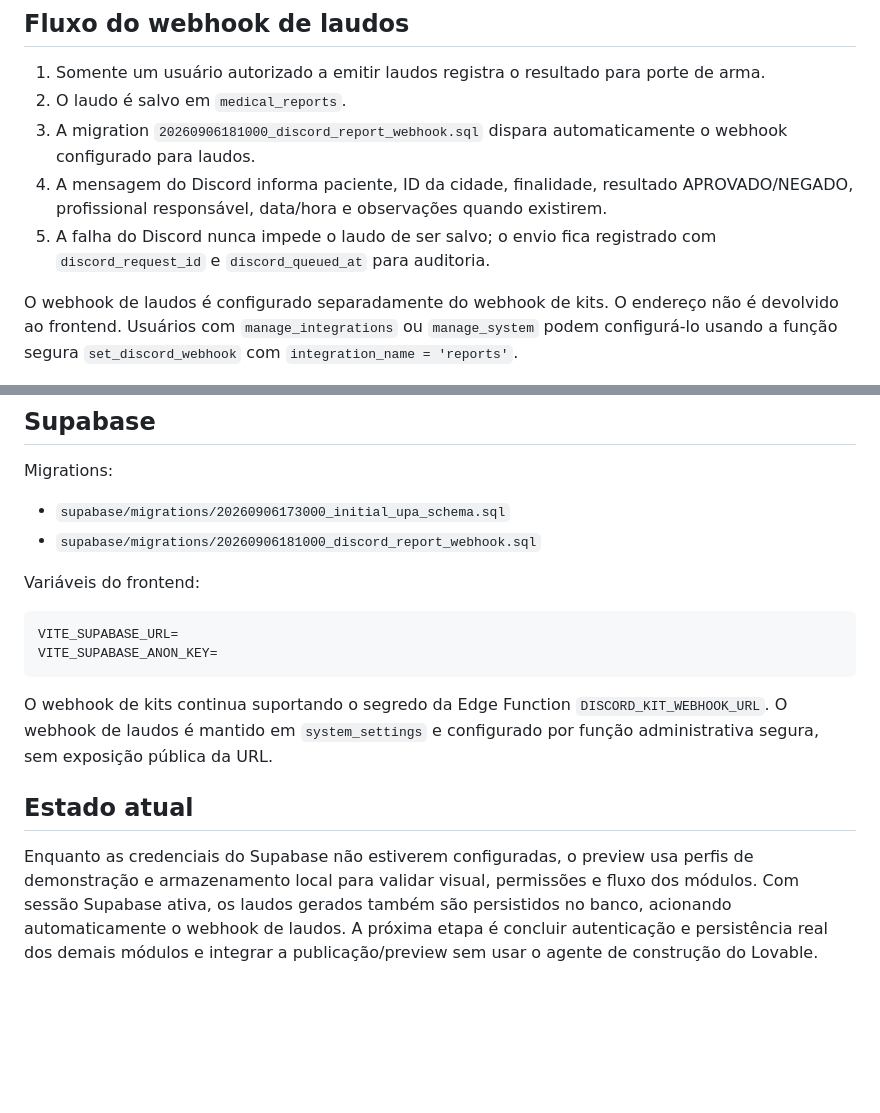
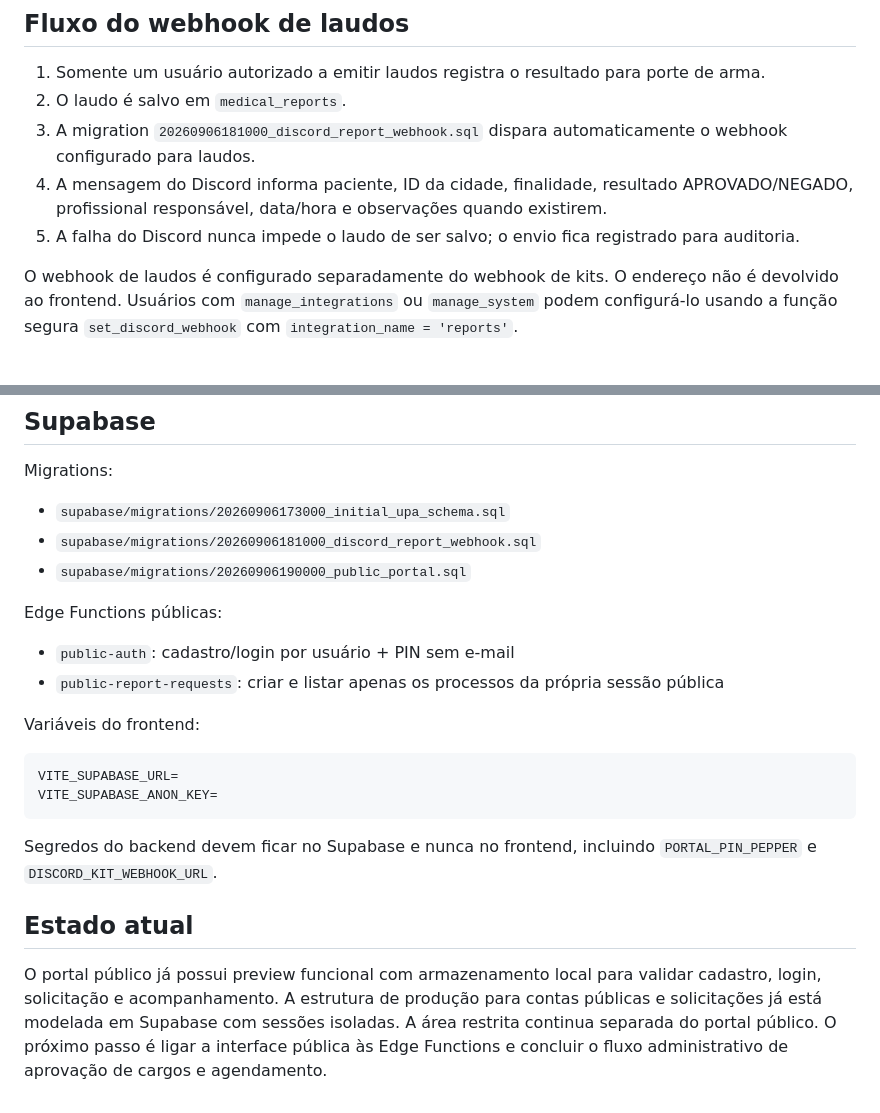
Before and after one commit to Luiztolentinoo/Heartfelt-Creations, a Markdown page: README.md, 2 parts joined by grey strips. GitHub-like rendering; blank space fills up the shorter version.

````diff
--- a/README.md
+++ b/README.md
@@ -32,7 +61,7 @@ Aplicação web da UPA para o servidor de GTA RP. O código-fonte oficial fica n
 2. O laudo é salvo em `medical_reports`.
 3. A migration `20260906181000_discord_report_webhook.sql` dispara automaticamente o webhook configurado para laudos.
 4. A mensagem do Discord informa paciente, ID da cidade, finalidade, resultado APROVADO/NEGADO, profissional responsável, data/hora e observações quando existirem.
-5. A falha do Discord nunca impede o laudo de ser salvo; o envio fica registrado com `discord_request_id` e `discord_queued_at` para auditoria.
+5. A falha do Discord nunca impede o laudo de ser salvo; o envio fica registrado para auditoria.
 
 O webhook de laudos é configurado separadamente do webhook de kits. O endereço não é devolvido ao frontend. Usuários com `manage_integrations` ou `manage_system` podem configurá-lo usando a função segura `set_discord_webhook` com `integration_name = 'reports'`.
 
@@ -55,6 +84,12 @@ Migrations:
 
 - `supabase/migrations/20260906173000_initial_upa_schema.sql`
 - `supabase/migrations/20260906181000_discord_report_webhook.sql`
+- `supabase/migrations/20260906190000_public_portal.sql`
+
+Edge Functions públicas:
+
+- `public-auth`: cadastro/login por usuário + PIN sem e-mail
+- `public-report-requests`: criar e listar apenas os processos da própria sessão pública
 
 Variáveis do frontend:
 
@@ -63,8 +98,8 @@ VITE_SUPABASE_URL=
 VITE_SUPABASE_ANON_KEY=
 ```
 
-O webhook de kits continua suportando o segredo da Edge Function `DISCORD_KIT_WEBHOOK_URL`. O webhook de laudos é mantido em `system_settings` e configurado por função administrativa segura, sem exposição pública da URL.
+Segredos do backend devem ficar no Supabase e nunca no frontend, incluindo `PORTAL_PIN_PEPPER` e `DISCORD_KIT_WEBHOOK_URL`.
 
 ## Estado atual
 
-Enquanto as credenciais do Supabase não estiverem configuradas, o preview usa perfis de demonstração e armazenamento local para validar visual, permissões e fluxo dos módulos. Com sessão Supabase ativa, os laudos gerados também são persistidos no banco, acionando automaticamente o webhook de laudos. A próxima etapa é concluir autenticação e persistência real dos demais módulos e integrar a publicação/preview sem usar o agente de construção do Lovable.
+O portal público já possui preview funcional com armazenamento local para validar cadastro, login, solicitação e acompanhamento. A estrutura de produção para contas públicas e solicitações já está modelada em Supabase com sessões isoladas. A área restrita continua separada do portal público. O próximo passo é ligar a interface pública às Edge Functions e concluir o fluxo administrativo de aprovação de cargos e agendamento.
````
Also changed, not shown: other parts of README.md (+30 -1 lines).
